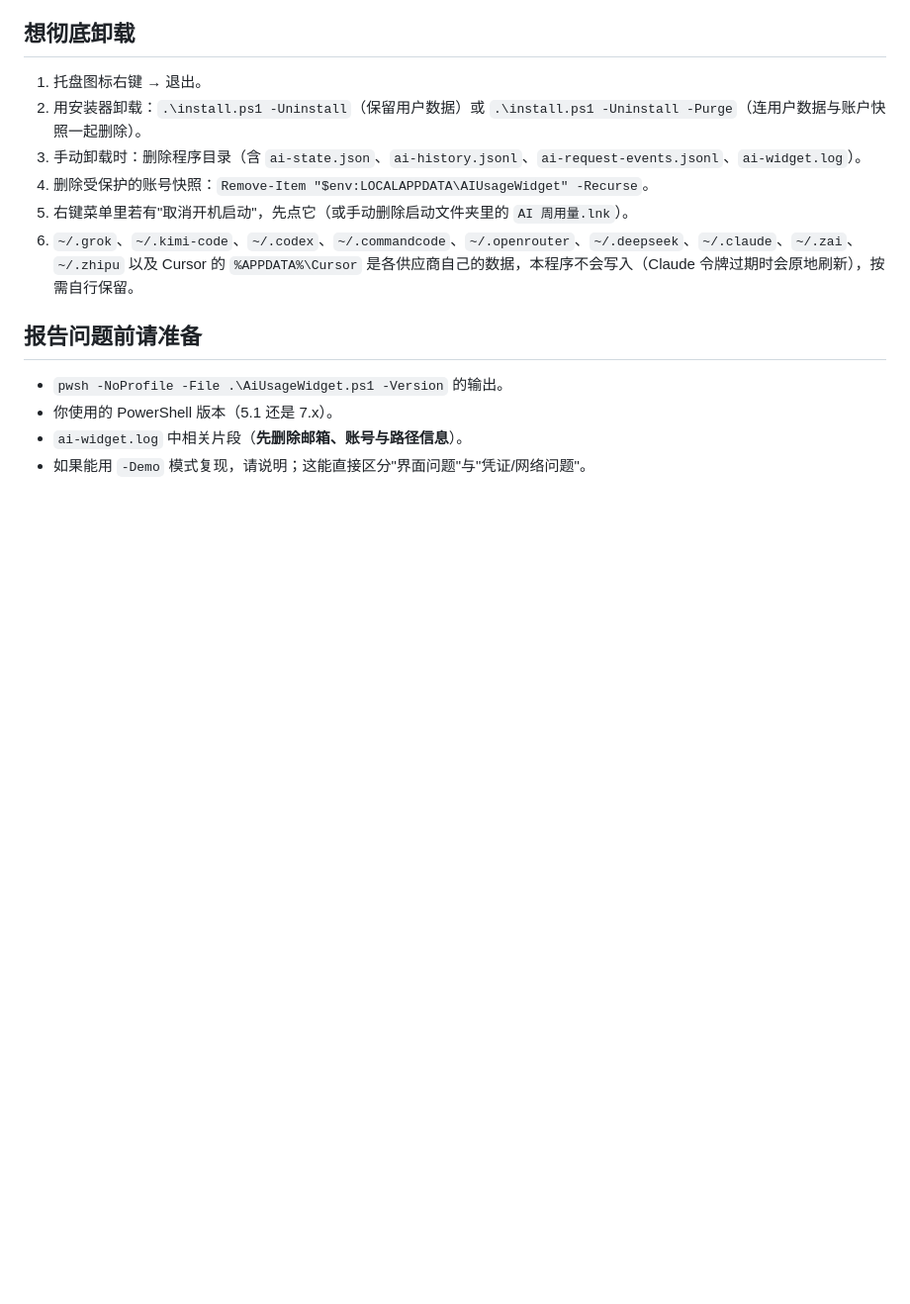
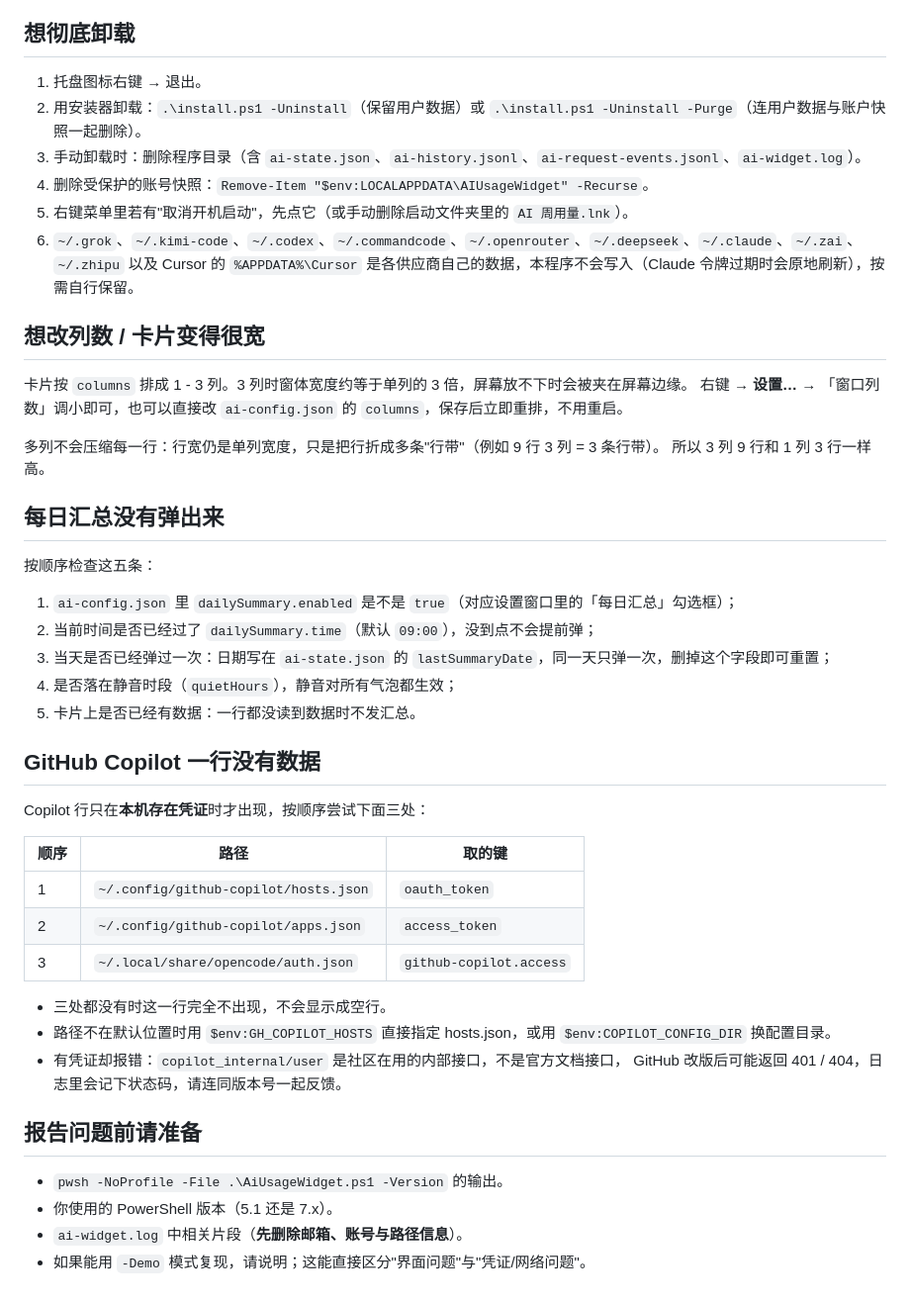
Before and after one commit to Regine88/ai-usage-widget, a Markdown page: docs/troubleshooting.md, the part around the change. Shown at 99% size. Drawn GitHub-style; blank space fills up the shorter version.

Commit message:
Document the multi-column, daily summary and Copilot troubleshooting

```diff
--- a/docs/troubleshooting.md
+++ b/docs/troubleshooting.md
@@ -118,6 +118,39 @@ GitHub 对未认证请求按 IP 限制每小时 60 次，检查更新与下载 R
 5. 右键菜单里若有"取消开机启动"，先点它（或手动删除启动文件夹里的 `AI 周用量.lnk`）。
 6. `~/.grok`、`~/.kimi-code`、`~/.codex`、`~/.commandcode`、`~/.openrouter`、`~/.deepseek`、`~/.claude`、`~/.zai`、`~/.zhipu` 以及 Cursor 的 `%APPDATA%\Cursor` 是各供应商自己的数据，本程序不会写入（Claude 令牌过期时会原地刷新），按需自行保留。
 
+## 想改列数 / 卡片变得很宽
+
+卡片按 `columns` 排成 1 - 3 列。3 列时窗体宽度约等于单列的 3 倍，屏幕放不下时会被夹在屏幕边缘。
+右键 → **设置…** → 「窗口列数」调小即可，也可以直接改 `ai-config.json` 的 `columns`，保存后立即重排，不用重启。
+
+多列不会压缩每一行：行宽仍是单列宽度，只是把行折成多条"行带"（例如 9 行 3 列 = 3 条行带）。
+所以 3 列 9 行和 1 列 3 行一样高。
+
+## 每日汇总没有弹出来
+
+按顺序检查这五条：
+
+1. `ai-config.json` 里 `dailySummary.enabled` 是不是 `true`（对应设置窗口里的「每日汇总」勾选框）；
+2. 当前时间是否已经过了 `dailySummary.time`（默认 `09:00`），没到点不会提前弹；
+3. 当天是否已经弹过一次：日期写在 `ai-state.json` 的 `lastSummaryDate`，同一天只弹一次，删掉这个字段即可重置；
+4. 是否落在静音时段（`quietHours`），静音对所有气泡都生效；
+5. 卡片上是否已经有数据：一行都没读到数据时不发汇总。
+
+## GitHub Copilot 一行没有数据
+
+Copilot 行只在**本机存在凭证**时才出现，按顺序尝试下面三处：
+
+| 顺序 | 路径 | 取的键 |
+| --- | --- | --- |
+| 1 | `~/.config/github-copilot/hosts.json` | `oauth_token` |
+| 2 | `~/.config/github-copilot/apps.json` | `access_token` |
+| 3 | `~/.local/share/opencode/auth.json` | `github-copilot.access` |
+
+- 三处都没有时这一行完全不出现，不会显示成空行。
+- 路径不在默认位置时用 `$env:GH_COPILOT_HOSTS` 直接指定 hosts.json，或用 `$env:COPILOT_CONFIG_DIR` 换配置目录。
+- 有凭证却报错：`copilot_internal/user` 是社区在用的内部接口，不是官方文档接口，
+  GitHub 改版后可能返回 401 / 404，日志里会记下状态码，请连同版本号一起反馈。
+
 ## 报告问题前请准备
 
 - `pwsh -NoProfile -File .\AiUsageWidget.ps1 -Version` 的输出。
```
